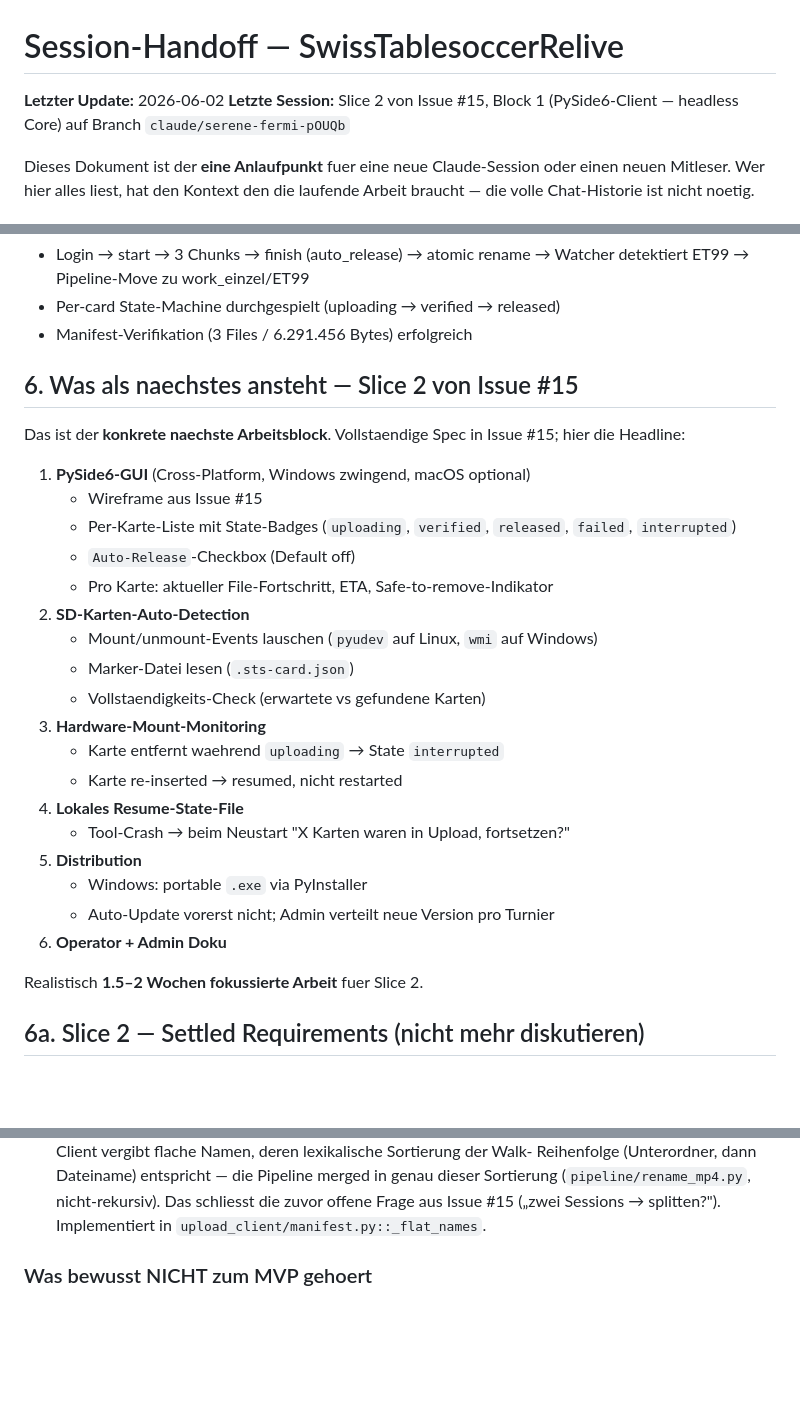
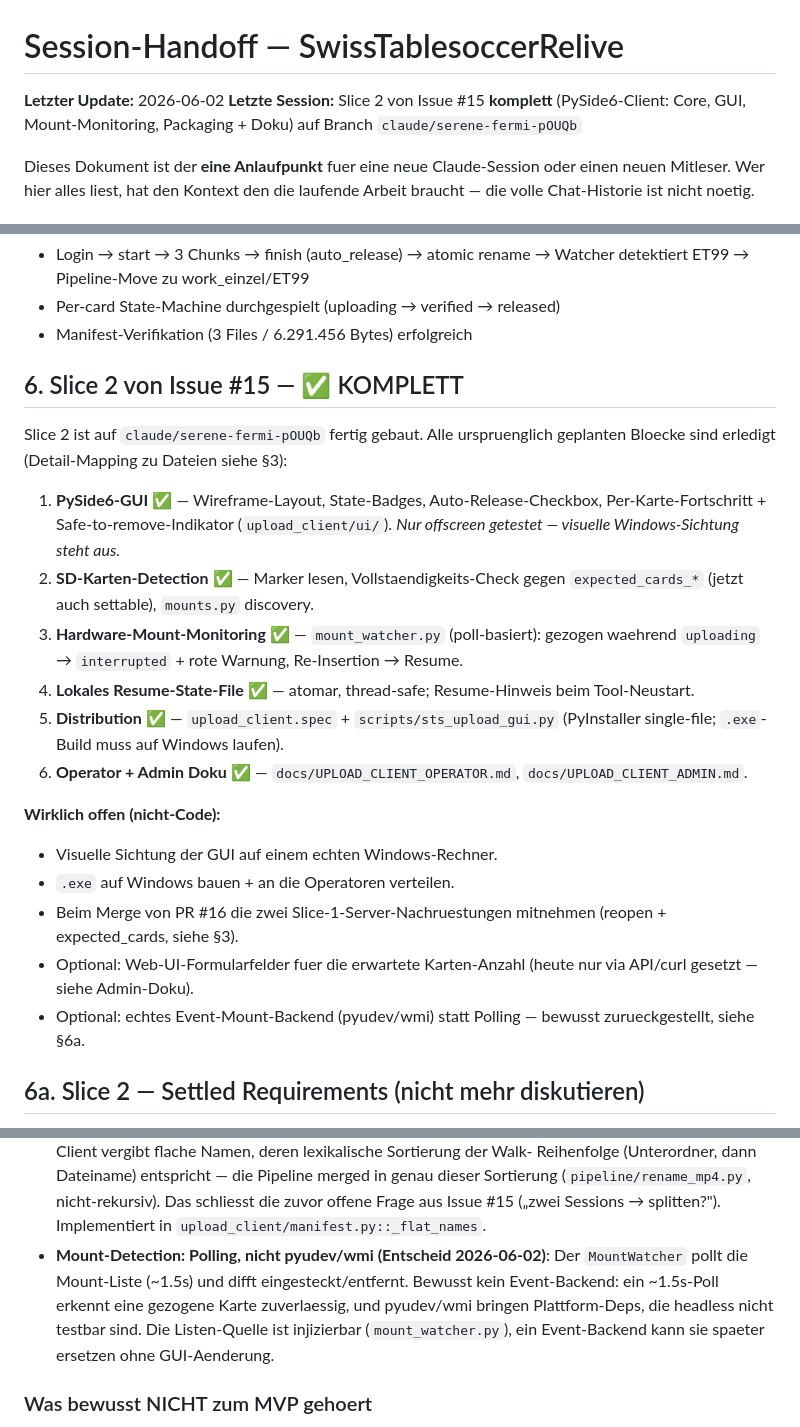
Before and after one commit to MichaelSaetteli/SwissTablesoccerRelive, a Markdown page: docs/SESSION_HANDOFF.md, 3 parts joined by grey strips. GitHub-like rendering; blank space fills up the shorter version.

Commit message:
docs(handoff): Slice 2 of Issue #15 complete
- Header + §3 + §6: Slice 2 marked complete (Core, PySide6 GUI, mount
  monitoring, packaging, operator/admin docs) on claude/serene-fermi-pOUQb;
  open items reduced to non-code (visual Windows check, .exe build, #16
  merge consolidation).
- §3 PR #16: now flags TWO Slice-1 server add-ons made downstream to fold in
  on merge - reopen endpoint AND expected_cards_* plumbing through
  create/update tournament (so the X/Y completeness check has real numbers).
- §6a: record the settled decision that mount detection stays poll-based
  (no pyudev/wmi) and point at the new operator/admin docs.

```diff
--- a/docs/SESSION_HANDOFF.md
+++ b/docs/SESSION_HANDOFF.md
@@ -1,8 +1,8 @@
 # Session-Handoff — SwissTablesoccerRelive
 
 **Letzter Update:** 2026-06-02
-**Letzte Session:** Slice 2 von Issue #15, Block 1 (PySide6-Client — headless
-Core) auf Branch `claude/serene-fermi-pOUQb`
+**Letzte Session:** Slice 2 von Issue #15 **komplett** (PySide6-Client: Core,
+GUI, Mount-Monitoring, Packaging + Doku) auf Branch `claude/serene-fermi-pOUQb`
 
 Dieses Dokument ist der **eine Anlaufpunkt** fuer eine neue Claude-Session
 oder einen neuen Mitleser. Wer hier alles liest, hat den Kontext den die
@@ -79,32 +89,35 @@ Live-bewiesen mit echtem Lauf gegen die NAS:
 * Per-card State-Machine durchgespielt (uploading → verified → released)
 * Manifest-Verifikation (3 Files / 6.291.456 Bytes) erfolgreich
 
-## 6. Was als naechstes ansteht — Slice 2 von Issue #15
+## 6. Slice 2 von Issue #15 — ✅ KOMPLETT
 
-Das ist der **konkrete naechste Arbeitsblock**. Vollstaendige Spec in
-Issue #15; hier die Headline:
+Slice 2 ist auf `claude/serene-fermi-pOUQb` fertig gebaut. Alle urspruenglich
+geplanten Bloecke sind erledigt (Detail-Mapping zu Dateien siehe §3):
 
-1. **PySide6-GUI** (Cross-Platform, Windows zwingend, macOS optional)
-   * Wireframe aus Issue #15
-   * Per-Karte-Liste mit State-Badges (`uploading`, `verified`,
-     `released`, `failed`, `interrupted`)
-   * `Auto-Release`-Checkbox (Default off)
-   * Pro Karte: aktueller File-Fortschritt, ETA, Safe-to-remove-Indikator
-2. **SD-Karten-Auto-Detection**
-   * Mount/unmount-Events lauschen (`pyudev` auf Linux, `wmi` auf Windows)
-   * Marker-Datei lesen (`.sts-card.json`)
-   * Vollstaendigkeits-Check (erwartete vs gefundene Karten)
-3. **Hardware-Mount-Monitoring**
-   * Karte entfernt waehrend `uploading` → State `interrupted`
-   * Karte re-inserted → resumed, nicht restarted
-4. **Lokales Resume-State-File**
-   * Tool-Crash → beim Neustart "X Karten waren in Upload, fortsetzen?"
-5. **Distribution**
-   * Windows: portable `.exe` via PyInstaller
-   * Auto-Update vorerst nicht; Admin verteilt neue Version pro Turnier
-6. **Operator + Admin Doku**
+1. **PySide6-GUI** ✅ — Wireframe-Layout, State-Badges, Auto-Release-Checkbox,
+   Per-Karte-Fortschritt + Safe-to-remove-Indikator (`upload_client/ui/`).
+   *Nur offscreen getestet — visuelle Windows-Sichtung steht aus.*
+2. **SD-Karten-Detection** ✅ — Marker lesen, Vollstaendigkeits-Check gegen
+   `expected_cards_*` (jetzt auch settable), `mounts.py` discovery.
+3. **Hardware-Mount-Monitoring** ✅ — `mount_watcher.py` (poll-basiert):
+   gezogen waehrend `uploading` → `interrupted` + rote Warnung, Re-Insertion
+   → Resume.
+4. **Lokales Resume-State-File** ✅ — atomar, thread-safe; Resume-Hinweis beim
+   Tool-Neustart.
+5. **Distribution** ✅ — `upload_client.spec` + `scripts/sts_upload_gui.py`
+   (PyInstaller single-file; `.exe`-Build muss auf Windows laufen).
+6. **Operator + Admin Doku** ✅ — `docs/UPLOAD_CLIENT_OPERATOR.md`,
+   `docs/UPLOAD_CLIENT_ADMIN.md`.
 
-Realistisch **1.5–2 Wochen fokussierte Arbeit** fuer Slice 2.
+**Wirklich offen (nicht-Code):**
+* Visuelle Sichtung der GUI auf einem echten Windows-Rechner.
+* `.exe` auf Windows bauen + an die Operatoren verteilen.
+* Beim Merge von PR #16 die zwei Slice-1-Server-Nachruestungen mitnehmen
+  (reopen + expected_cards, siehe §3).
+* Optional: Web-UI-Formularfelder fuer die erwartete Karten-Anzahl (heute
+  nur via API/curl gesetzt — siehe Admin-Doku).
+* Optional: echtes Event-Mount-Backend (pyudev/wmi) statt Polling — bewusst
+  zurueckgestellt, siehe §6a.
 
 ## 6a. Slice 2 — Settled Requirements (nicht mehr diskutieren)
 
@@ -187,6 +200,12 @@ fehler** entschieden, nicht „nice to have":
   in genau dieser Sortierung (`pipeline/rename_mp4.py`, nicht-rekursiv). Das
   schliesst die zuvor offene Frage aus Issue #15 („zwei Sessions → splitten?").
   Implementiert in `upload_client/manifest.py::_flat_names`.
+* **Mount-Detection: Polling, nicht pyudev/wmi (Entscheid 2026-06-02)**: Der
+  `MountWatcher` pollt die Mount-Liste (~1.5s) und difft eingesteckt/entfernt.
+  Bewusst kein Event-Backend: ein ~1.5s-Poll erkennt eine gezogene Karte
+  zuverlaessig, und pyudev/wmi bringen Plattform-Deps, die headless nicht
+  testbar sind. Die Listen-Quelle ist injizierbar (`mount_watcher.py`), ein
+  Event-Backend kann sie spaeter ersetzen ohne GUI-Aenderung.
 
 ### Was bewusst NICHT zum MVP gehoert
 
```
Also changed, not shown: other parts of docs/SESSION_HANDOFF.md (+19 -9 lines).
